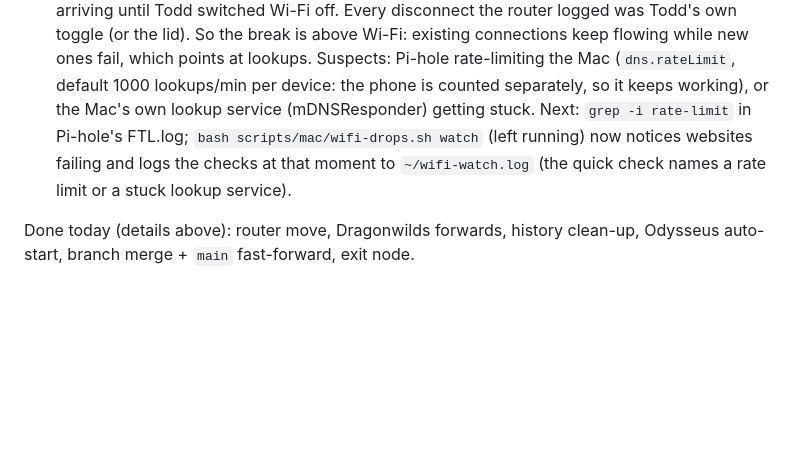
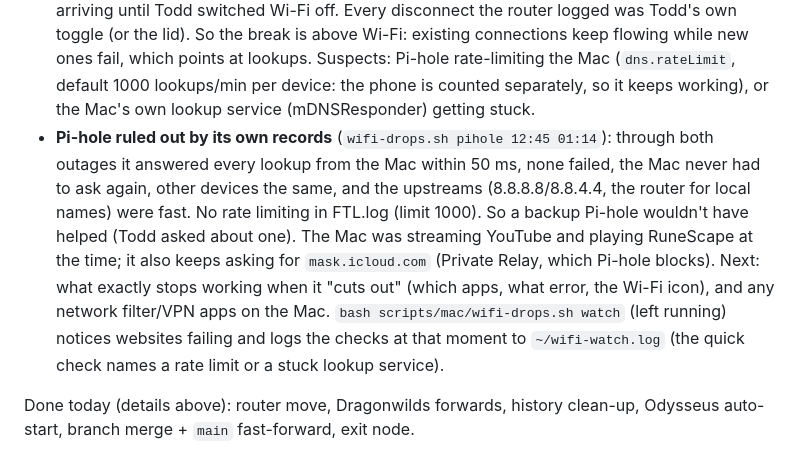
Before and after one commit to Todd-Landis/olympus-homelab, a Markdown page: docs/HANDOFF.md, the part around the change. Rendered like a GitHub page; blank space fills up the shorter version.

Commit message:
Handoff: Pi-hole answered the Mac normally through both outages
Co-Authored-By: Claude Opus 5.5 <noreply@anthropic.com>
Claude-Session: https://claude.ai/code/session_018Javq8rtkqdyM4qAkVdX2y

```diff
--- a/docs/HANDOFF.md
+++ b/docs/HANDOFF.md
@@ -188,7 +188,13 @@ readable. No dark mode.
      connections keep flowing while new ones fail, which points at lookups. Suspects: Pi-hole rate-limiting the Mac
      (`dns.rateLimit`, default 1000 lookups/min per device: the phone is counted separately, so it keeps working), or
      the Mac's own lookup service (mDNSResponder) getting stuck.
-   Next: `grep -i rate-limit` in Pi-hole's FTL.log; `bash scripts/mac/wifi-drops.sh watch` (left running) now notices
+   - **Pi-hole ruled out by its own records** (`wifi-drops.sh pihole 12:45 01:14`): through both outages it answered
+     every lookup from the Mac within 50 ms, none failed, the Mac never had to ask again, other devices the same, and
+     the upstreams (8.8.8.8/8.8.4.4, the router for local names) were fast. No rate limiting in FTL.log (limit 1000).
+     So a backup Pi-hole wouldn't have helped (Todd asked about one). The Mac was streaming YouTube and playing
+     RuneScape at the time; it also keeps asking for `mask.icloud.com` (Private Relay, which Pi-hole blocks).
+   Next: what exactly stops working when it "cuts out" (which apps, what error, the Wi-Fi icon), and any network
+   filter/VPN apps on the Mac. `bash scripts/mac/wifi-drops.sh watch` (left running) notices
    websites failing and logs the checks at that moment to `~/wifi-watch.log` (the quick check names a rate limit or a
    stuck lookup service).
 
```
